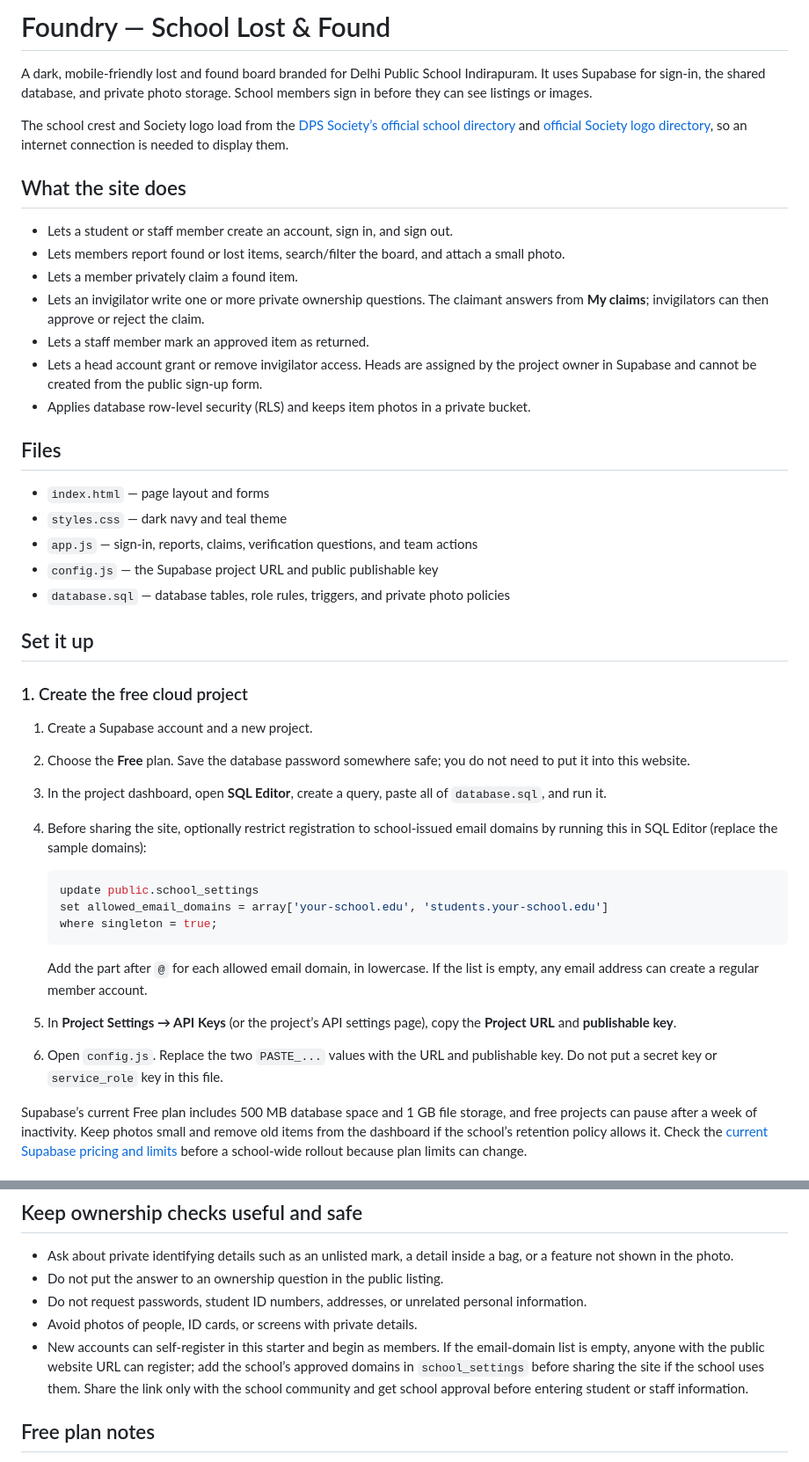
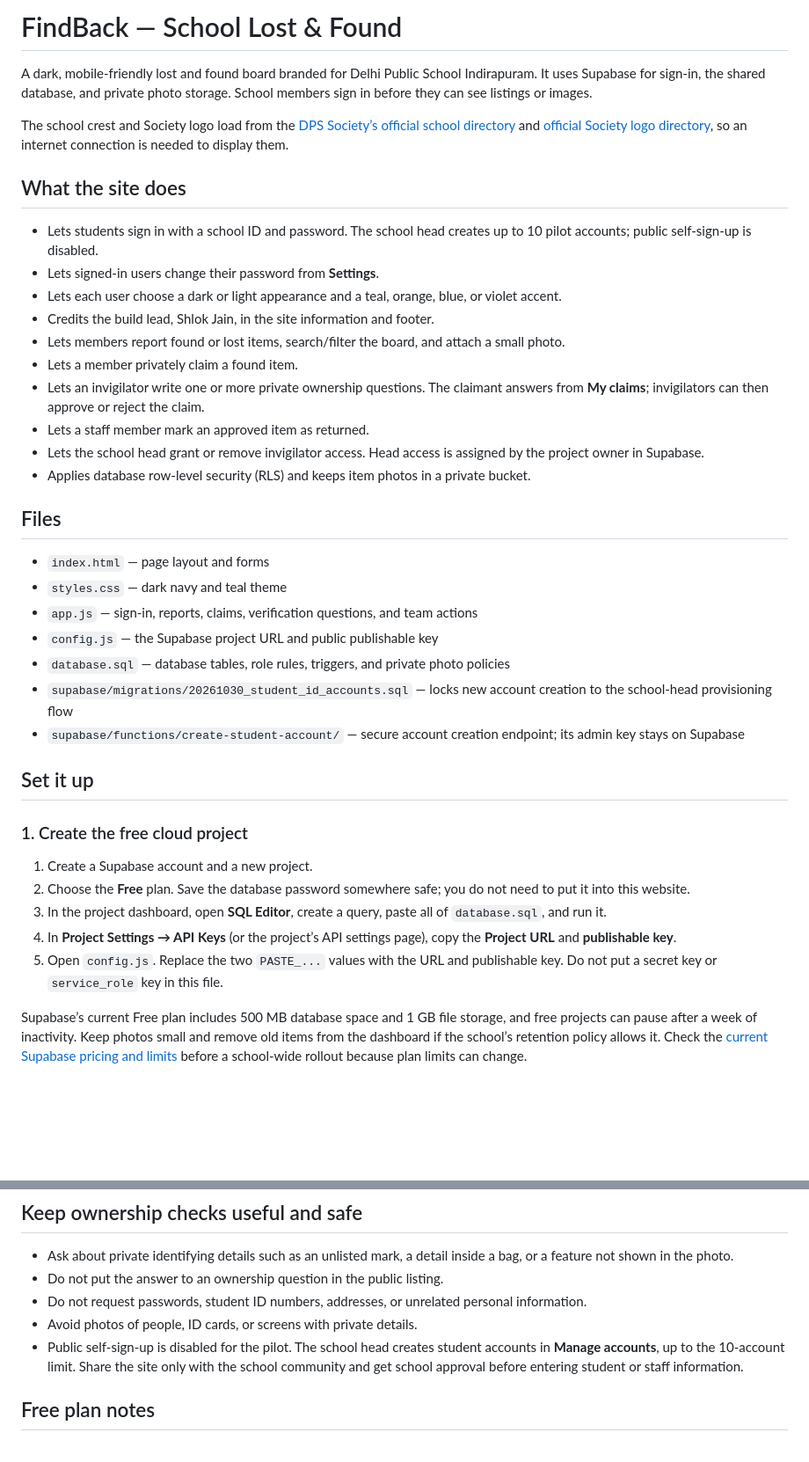
Before and after one commit to shlokjain4121341213-coder/findback-school-lost-and-found, a Markdown page: README.md, 2 parts joined by grey strips. Shown at 88% size. GitHub-like rendering; blank space fills up the shorter version.

Commit message:
Rename project and improve README clarity
Updated project name and clarified user account creation process. Enhanced descriptions of features and setup instructions.

````diff
--- a/README.md
+++ b/README.md
@@ -1,4 +1,4 @@
-# Foundry — School Lost & Found
+# FindBack — School Lost & Found
 
 A dark, mobile-friendly lost and found board branded for Delhi Public School Indirapuram. It uses Supabase for sign-in, the shared database, and private photo storage. School members sign in before they can see listings or images.
 
@@ -6,12 +6,15 @@ The school crest and Society logo load from the [DPS Society’s official school
 
 ## What the site does
 
-- Lets a student or staff member create an account, sign in, and sign out.
+- Lets students sign in with a school ID and password. The school head creates up to 10 pilot accounts; public self-sign-up is disabled.
+- Lets signed-in users change their password from **Settings**.
+- Lets each user choose a dark or light appearance and a teal, orange, blue, or violet accent.
+- Credits the build lead, Shlok Jain, in the site information and footer.
 - Lets members report found or lost items, search/filter the board, and attach a small photo.
 - Lets a member privately claim a found item.
 - Lets an invigilator write one or more private ownership questions. The claimant answers from **My claims**; invigilators can then approve or reject the claim.
 - Lets a staff member mark an approved item as returned.
-- Lets a head account grant or remove invigilator access. Heads are assigned by the project owner in Supabase and cannot be created from the public sign-up form.
+- Lets the school head grant or remove invigilator access. Head access is assigned by the project owner in Supabase.
 - Applies database row-level security (RLS) and keeps item photos in a private bucket.
 
 ## Files
@@ -21,6 +24,8 @@ The school crest and Society logo load from the [DPS Society’s official school
 - `app.js` — sign-in, reports, claims, verification questions, and team actions
 - `config.js` — the Supabase project URL and public publishable key
 - `database.sql` — database tables, role rules, triggers, and private photo policies
+- `supabase/migrations/20261030_student_id_accounts.sql` — locks new account creation to the school-head provisioning flow
+- `supabase/functions/create-student-account/` — secure account creation endpoint; its admin key stays on Supabase
 
 ## Set it up
 
@@ -29,17 +34,8 @@ The school crest and Society logo load from the [DPS Society’s official school
 1. Create a Supabase account and a new project.
 2. Choose the **Free** plan. Save the database password somewhere safe; you do not need to put it into this website.
 3. In the project dashboard, open **SQL Editor**, create a query, paste all of `database.sql`, and run it.
-4. Before sharing the site, optionally restrict registration to school-issued email domains by running this in SQL Editor (replace the sample domains):
-
-   ```sql
-   update public.school_settings
-   set allowed_email_domains = array['your-school.edu', 'students.your-school.edu']
-   where singleton = true;
-   ```
-
-   Add the part after `@` for each allowed email domain, in lowercase. If the list is empty, any email address can create a regular member account.
-5. In **Project Settings → API Keys** (or the project’s API settings page), copy the **Project URL** and **publishable key**.
-6. Open `config.js`. Replace the two `PASTE_...` values with the URL and publishable key. Do not put a secret key or `service_role` key in this file.
+4. In **Project Settings → API Keys** (or the project’s API settings page), copy the **Project URL** and **publishable key**.
+5. Open `config.js`. Replace the two `PASTE_...` values with the URL and publishable key. Do not put a secret key or `service_role` key in this file.
 
 Supabase’s current Free plan includes 500 MB database space and 1 GB file storage, and free projects can pause after a week of inactivity. Keep photos small and remove old items from the dashboard if the school’s retention policy allows it. Check the [current Supabase pricing and limits](https://supabase.com/pricing) before a school-wide rollout because plan limits can change.
 
@@ -100,7 +106,7 @@ See GitHub’s [GitHub Pages overview](https://docs.github.com/en/pages/getting-
 - Do not put the answer to an ownership question in the public listing.
 - Do not request passwords, student ID numbers, addresses, or unrelated personal information.
 - Avoid photos of people, ID cards, or screens with private details.
-- New accounts can self-register in this starter and begin as members. If the email-domain list is empty, anyone with the public website URL can register; add the school’s approved domains in `school_settings` before sharing the site if the school uses them. Share the link only with the school community and get school approval before entering student or staff information.
+- Public self-sign-up is disabled for the pilot. The school head creates student accounts in **Manage accounts**, up to the 10-account limit. Share the site only with the school community and get school approval before entering student or staff information.
 
 ## Free plan notes
 
````
Also changed, not shown: other parts of README.md (+17 -7 lines).
